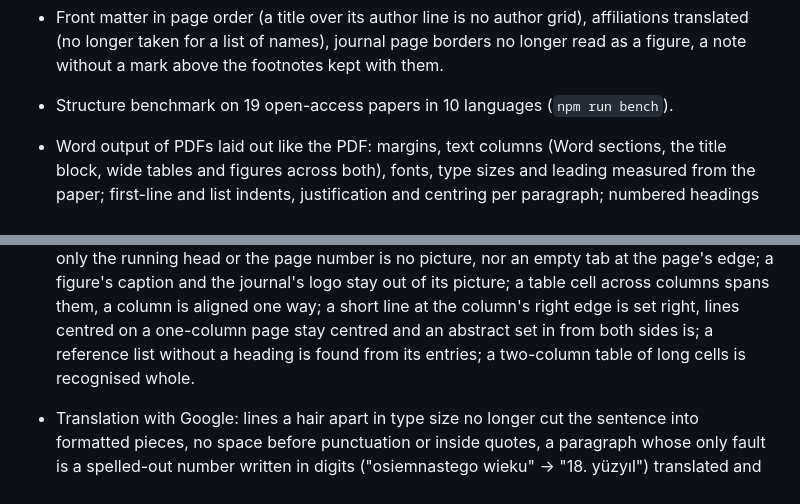
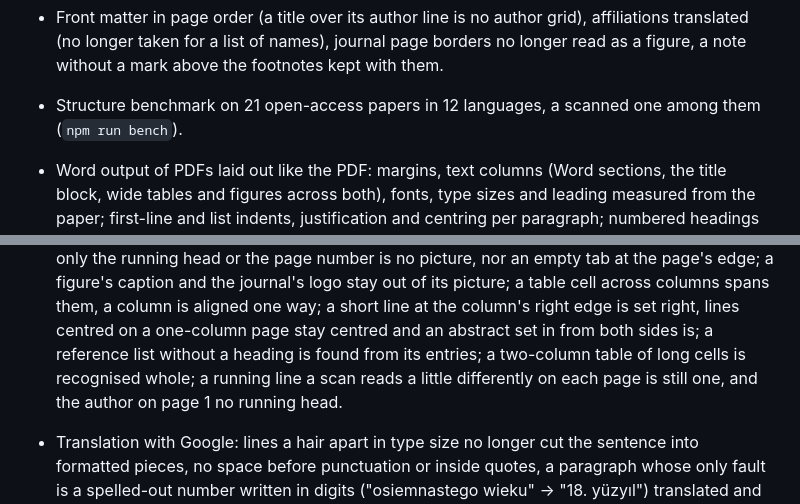
Before and after one commit to halilibrahimd27/samepage, a Markdown page: CHANGELOG.md, 2 parts joined by grey strips. Drawn GitHub-style.

Commit message:
docs: changelog for rounds seven to eleven

```diff
--- a/CHANGELOG.md
+++ b/CHANGELOG.md
@@ -29,7 +29,7 @@ All notable changes to samepage are documented here. The format follows
 - Front matter in page order (a title over its author line is no author grid), affiliations
   translated (no longer taken for a list of names), journal page borders no longer read as a
   figure, a note without a mark above the footnotes kept with them.
-- Structure benchmark on 19 open-access papers in 10 languages (`npm run bench`).
+- Structure benchmark on 21 open-access papers in 12 languages, a scanned one among them (`npm run bench`).
 - Word output of PDFs laid out like the PDF: margins, text columns (Word sections, the title
   block, wide tables and figures across both), fonts, type sizes and leading measured from the
   paper; first-line and list indents, justification and centring per paragraph; numbered
@@ -62,7 +62,8 @@ All notable changes to samepage are documented here. The format follows
   table cell across columns spans them, a column is aligned one way; a short line at the
   column's right edge is set right, lines centred on a one-column page stay centred and an
   abstract set in from both sides is; a reference list without a heading is found from its
-  entries; a two-column table of long cells is recognised whole.
+  entries; a two-column table of long cells is recognised whole; a running line a scan reads a
+  little differently on each page is still one, and the author on page 1 no running head.
 - Translation with Google: lines a hair apart in type size no longer cut the sentence into
   formatted pieces, no space before punctuation or inside quotes, a paragraph whose only fault is
   a spelled-out number written in digits ("osiemnastego wieku" → "18. yüzyıl") translated and
```
